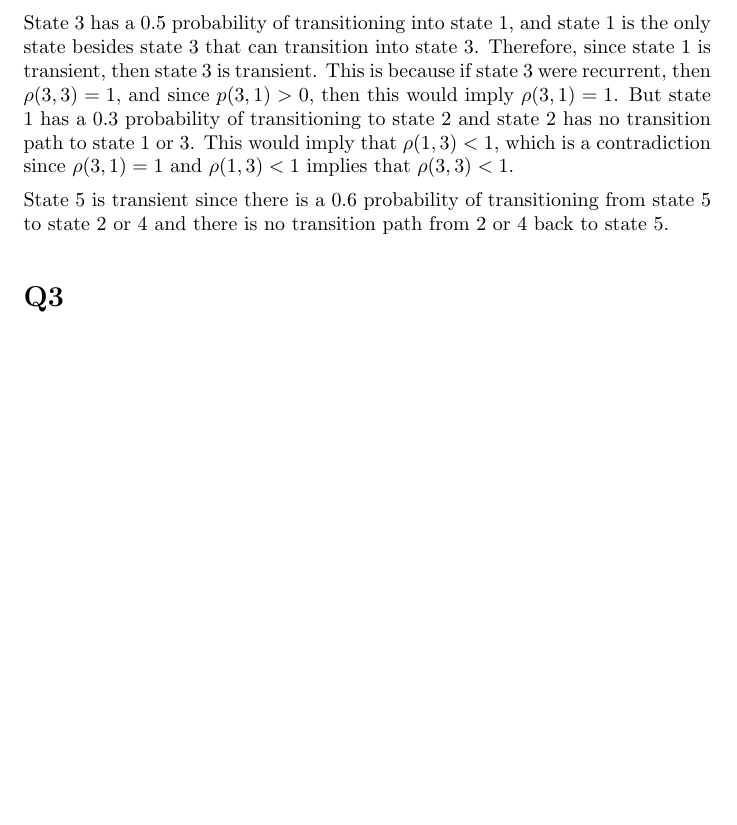
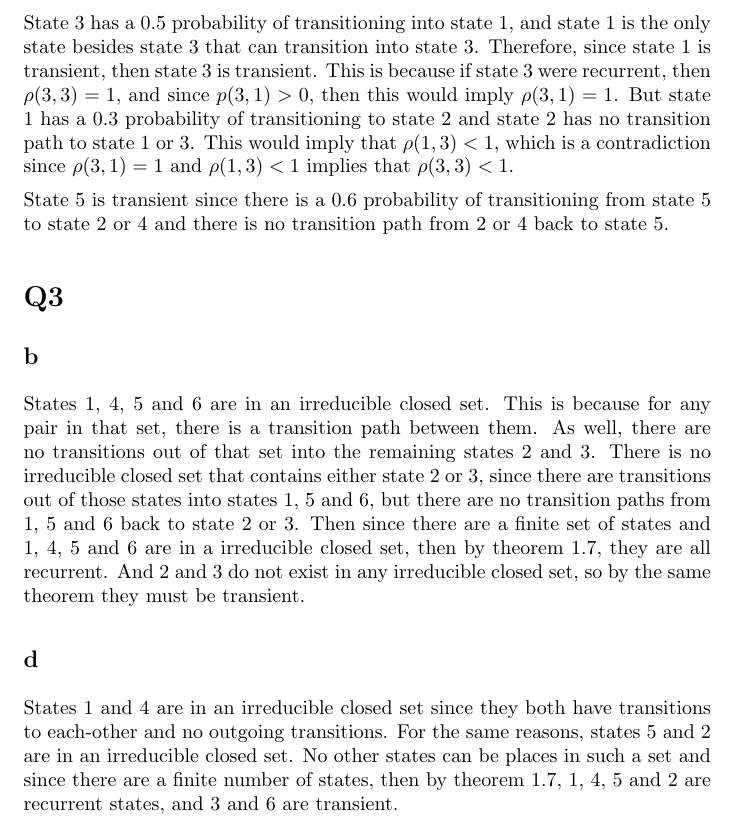
Before and after one commit to mhorowitzgelb/HWSpring2017, a LaTeX problem sheet (Math632/hw4/hw4.tex): part of page 2 of 2, cut so that both start at the same text, the shorter picture padded with empty space. Compiled offline with pdfLaTeX.

Commit message:
Finished hw4 for stochastic

```diff
--- a/Math632/hw4/hw4.tex
+++ b/Math632/hw4/hw4.tex
@@ -32,6 +32,11 @@ State 3 has a 0.5 probability of transitioning into state 1, and state 1 is the
 State 5 is transient since there is a 0.6 probability of transitioning from state 5 to state 2 or 4 and there is no transition path from 2 or 4 back to state 5.
 
 \section*{Q3}
+\subsection*{b}
+States 1, 4, 5 and 6 are in an irreducible closed set. This is because for any pair in that set, there is a transition path between them. As well, there are no transitions out of that set into the remaining states 2 and 3. There is no irreducible closed set that contains either state 2 or 3, since there are transitions out of those states into states 1, 5 and 6, but there are no transition paths from 1, 5 and 6 back to state 2 or 3. Then since there are a finite set of states and 1, 4, 5 and 6 are in a irreducible closed set, then by theorem 1.7, they are all recurrent. And 2 and 3 do not exist in any irreducible closed set, so by the same theorem they must be transient.
+
+\subsection*{d}
+States 1 and 4 are in an irreducible closed set since they both have transitions to each-other and no outgoing transitions. For the same reasons, states 5 and 2 are in an irreducible closed set. No other states can be places in such a set and since there are a finite number of states, then by theorem 1.7, 1, 4, 5 and 2 are recurrent states, and 3 and 6 are transient.
 
 
 \end{document}
```
Also changed, not shown: Math632/hw4/hw4.pdf, 2 other files.
